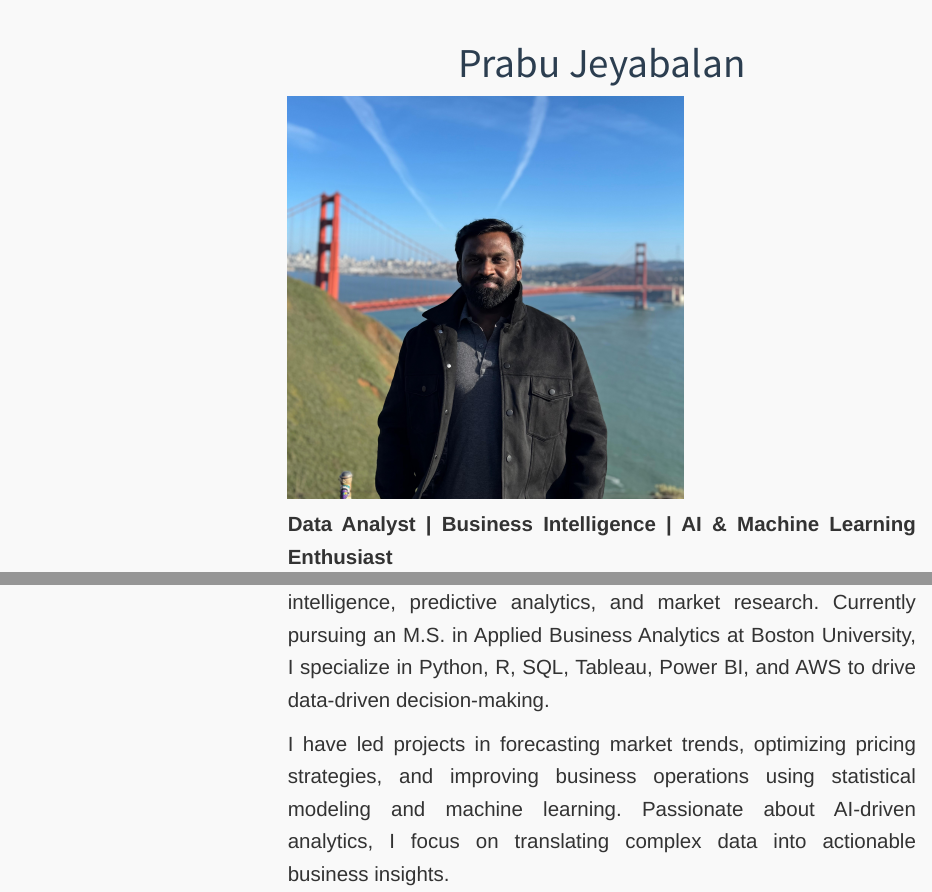
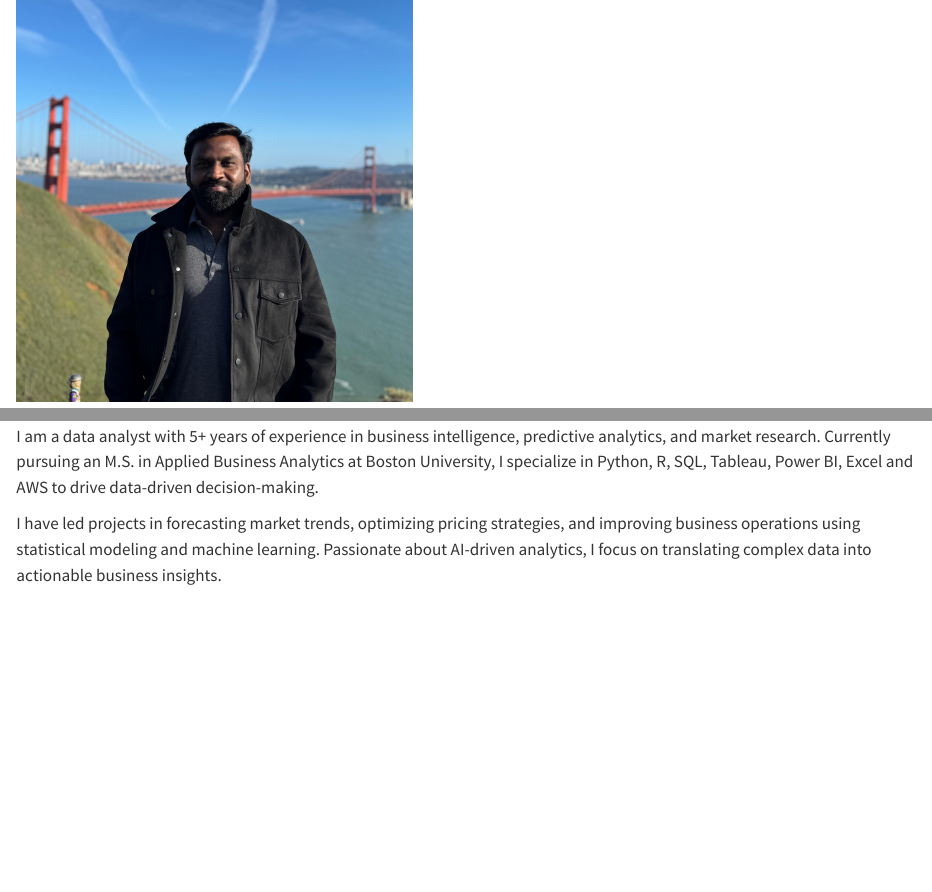
Before and after one commit to prabuj1611/prabuj1611.github.io, a Quarto document (index.qmd): the page in a window 1100 px wide, from its top, and a second part further down, joined at a grey line. Rendered offline with R 4.5, knitr and Pandoc in place of Quarto, with nearby package versions; menus at the side of the page are left out.

Commit message:
Enhanced website structure and content; bold title, add certifications page, and refined personal information.

```diff
--- a/_quarto.yml
+++ b/_quarto.yml
@@ -11,6 +11,8 @@ website:
         text: About
       - href: projects.qmd
         text: Projects
+      - href: certifications.qmd
+        text: Certifications
 
 format:
   html:
--- a/index.qmd
+++ b/index.qmd
@@ -1,13 +1,10 @@
----
-title: "Prabu Jeyabalan"
----
 ![](./image/my_image.jpg){height="400px" fig-align="center"}
 
 **Data Analyst | Business Intelligence | AI & Machine Learning Enthusiast**
 
 **📍 Bay Area, California**
 
-I am a data analyst with 5+ years of experience in business intelligence, predictive analytics, and market research. Currently pursuing an M.S. in Applied Business Analytics at Boston University, I specialize in Python, R, SQL, Tableau, Power BI, and AWS to drive data-driven decision-making.
+I am a data analyst with 5+ years of experience in business intelligence, predictive analytics, and market research. Currently pursuing an M.S. in Applied Business Analytics at Boston University, I specialize in Python, R, SQL, Tableau, Power BI, Excel and AWS to drive data-driven decision-making.
 
 I have led projects in forecasting market trends, optimizing pricing strategies, and improving business operations using statistical modeling and machine learning. Passionate about AI-driven analytics, I focus on translating complex data into actionable business insights.
 
```
Also changed, not shown: projects.qmd (+1 -0 lines), styles.css (+0 -1 lines), certifications.qmd (added), _quarto.yml (2 more changed lines), 4 other files.
